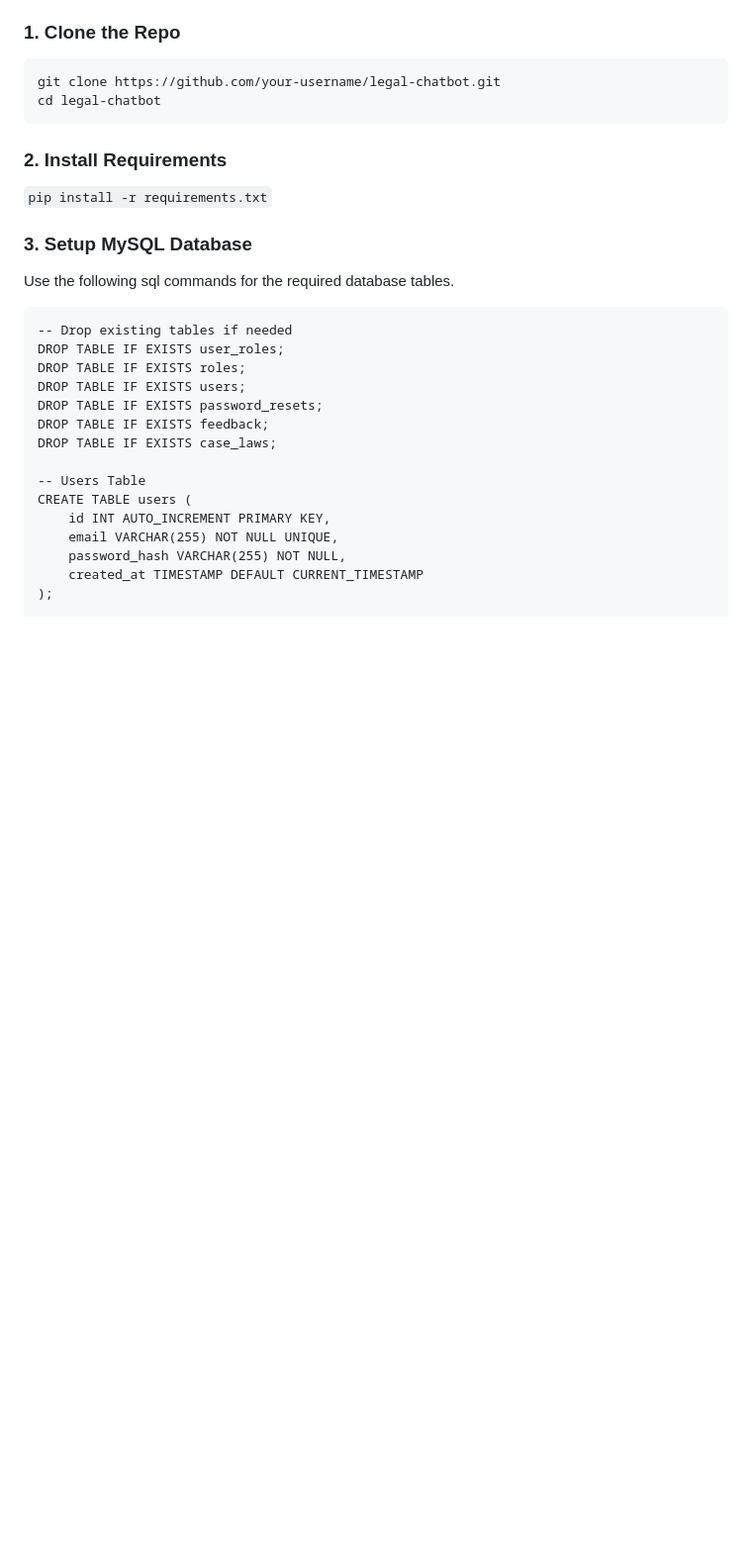
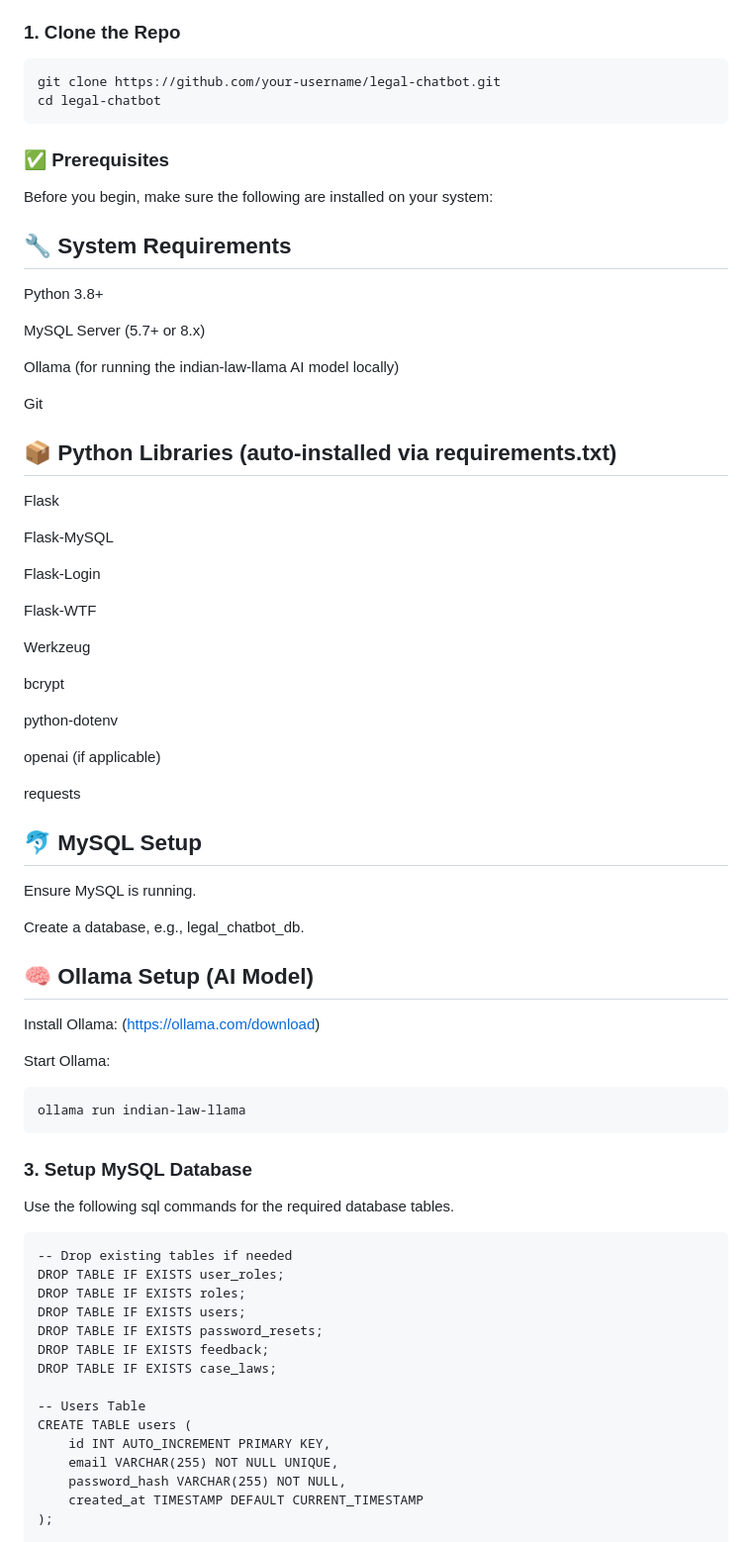
Before and after one commit to Lucivln/legal-chatbot, a Markdown page: README.md, the part around the change. Shown at 99% size. Rendered like a GitHub page; blank space fills up the shorter version.

````diff
--- a/README.md
+++ b/README.md
@@ -52,10 +52,50 @@ git clone https://github.com/your-username/legal-chatbot.git
 cd legal-chatbot
 ```
 
-### 2. Install Requirements
+### ✅ Prerequisites
+Before you begin, make sure the following are installed on your system:
 
-```pip install -r requirements.txt```
+## 🔧 System Requirements
+Python 3.8+
 
+MySQL Server (5.7+ or 8.x)
+
+Ollama (for running the indian-law-llama AI model locally)
+
+Git
+
+## 📦 Python Libraries (auto-installed via requirements.txt)
+Flask
+
+Flask-MySQL
+
+Flask-Login
+
+Flask-WTF
+
+Werkzeug
+
+bcrypt
+
+python-dotenv
+
+openai (if applicable)
+
+requests
+
+## 🐬 MySQL Setup
+Ensure MySQL is running.
+
+Create a database, e.g., legal_chatbot_db.
+
+## 🧠 Ollama Setup (AI Model)
+Install Ollama: (https://ollama.com/download)
+
+Start Ollama:
+
+```
+ollama run indian-law-llama
+```
 ### 3. Setup MySQL Database
 Use the following sql commands for the required database tables.
 ```
````
